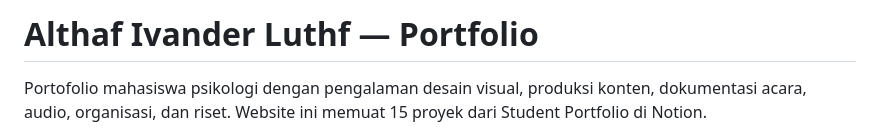
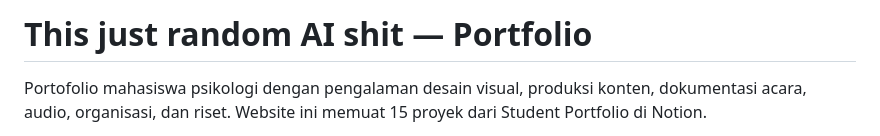
Before and after one commit to YogurtGen/Portofolio, a Markdown page: README.md, the part around the change. GitHub-like rendering.

```diff
--- a/README.md
+++ b/README.md
@@ -1,4 +1,4 @@
-# Althaf Ivander Luthf — Portfolio
+# This just random AI shit — Portfolio
 
 Portofolio mahasiswa psikologi dengan pengalaman desain visual, produksi konten, dokumentasi acara, audio, organisasi, dan riset. Website ini memuat 15 proyek dari Student Portfolio di Notion.
 
```
